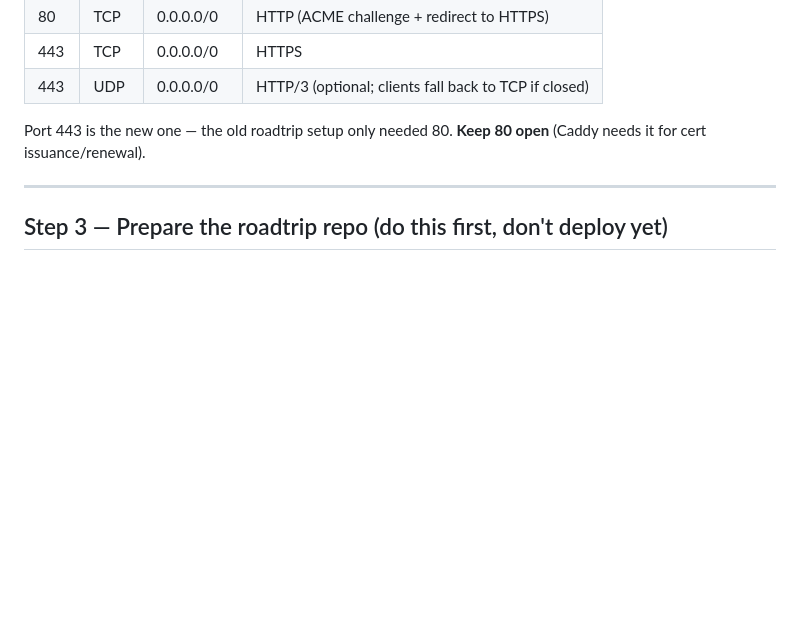
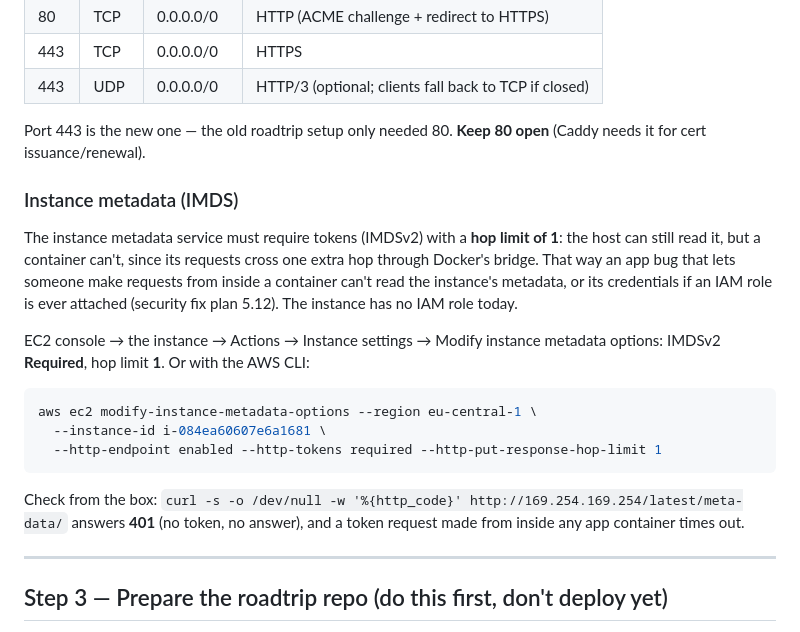
Before and after one commit to gKhazaradze/my_home_page, a Markdown page: SETUP.md, the part around the change. GitHub-like rendering; blank space fills up the shorter version.

Commit message:
SETUP: instance metadata must be IMDSv2 with hop limit 1
Security fix plan 5.12. Checked 2026-09-30: IMDSv2 already required, no IAM role, no user-data, but containers could still get a token (hop limit above 1). Records the required settings, the console path and CLI command, and how to check.

Co-Authored-By: Claude Opus 5.5 <noreply@anthropic.com>

````diff
--- a/SETUP.md
+++ b/SETUP.md
@@ -45,6 +45,28 @@ Allow inbound:
 
 Port 443 is the new one — the old roadtrip setup only needed 80. **Keep 80 open**
 (Caddy needs it for cert issuance/renewal).
+
+### Instance metadata (IMDS)
+
+The instance metadata service must require tokens (IMDSv2) with a **hop limit
+of 1**: the host can still read it, but a container can't, since its requests
+cross one extra hop through Docker's bridge. That way an app bug that lets
+someone make requests from inside a container can't read the instance's
+metadata, or its credentials if an IAM role is ever attached (security fix
+plan 5.12). The instance has no IAM role today.
+
+EC2 console → the instance → Actions → Instance settings → Modify instance
+metadata options: IMDSv2 **Required**, hop limit **1**. Or with the AWS CLI:
+
+```bash
+aws ec2 modify-instance-metadata-options --region eu-central-1 \
+  --instance-id i-084ea60607e6a1681 \
+  --http-endpoint enabled --http-tokens required --http-put-response-hop-limit 1
+```
+
+Check from the box: `curl -s -o /dev/null -w '%{http_code}' http://169.254.169.254/latest/meta-data/`
+answers **401** (no token, no answer), and a token request made from inside any
+app container times out.
 
 ---
 
````
